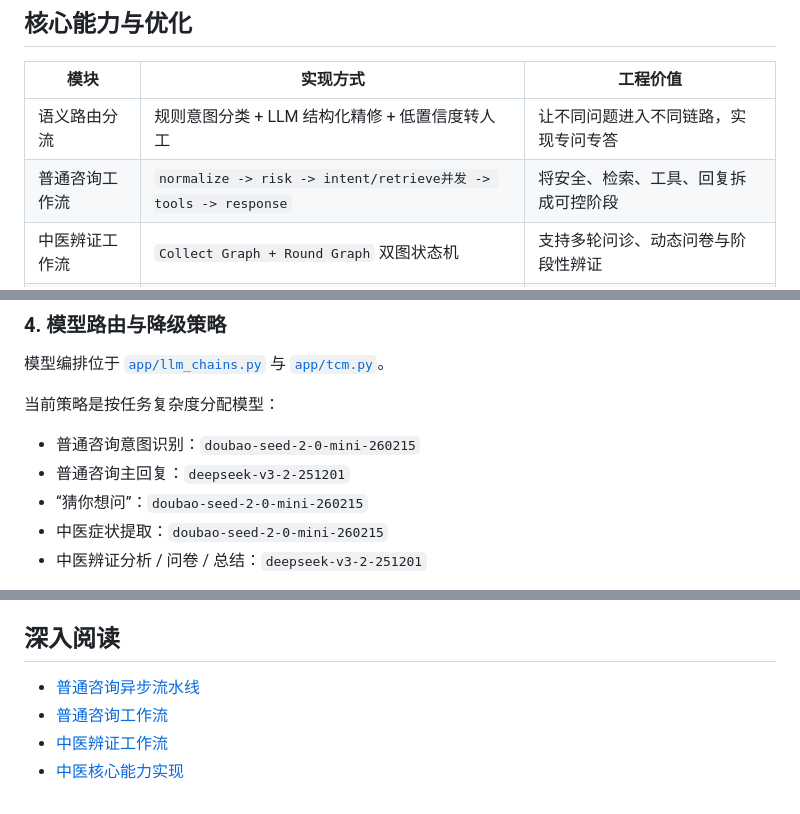
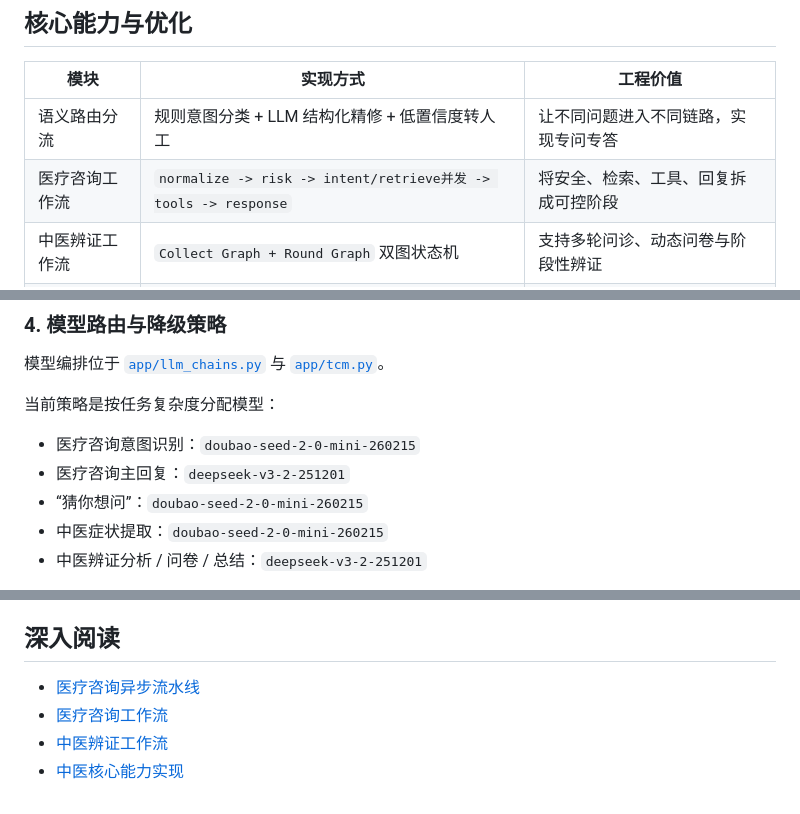
Before and after one commit to mingxiao1111/Agent, a Markdown page: README.md, 3 parts joined by grey strips. Rendered like a GitHub page.

```diff
--- a/README.md
+++ b/README.md
@@ -21,7 +22,7 @@
 | 模块 | 实现方式 | 工程价值 |
 | --- | --- | --- |
 | 语义路由分流 | 规则意图分类 + LLM 结构化精修 + 低置信度转人工 | 让不同问题进入不同链路，实现专问专答 |
-| 普通咨询工作流 | `normalize -> risk -> intent/retrieve并发 -> tools -> response` | 将安全、检索、工具、回复拆成可控阶段 |
+| 医疗咨询工作流 | `normalize -> risk -> intent/retrieve并发 -> tools -> response` | 将安全、检索、工具、回复拆成可控阶段 |
 | 中医辨证工作流 | `Collect Graph + Round Graph` 双图状态机 | 支持多轮问诊、动态问卷与阶段性辨证 |
 | 混合 RAG | 关键词检索 + 向量检索 + RRF + 分数补偿 + 来源权重 + 分源配额 | 提升异构语料召回质量，降低单一来源偏置 |
 | 语料处理 | `txt` 按行清洗截断，`md/docx` 按段抽取后再做句级聚合切分 | 兼顾书籍类语料覆盖率与检索粒度 |
@@ -166,8 +167,8 @@ flowchart TD
 
 当前策略是按任务复杂度分配模型：
 
-- 普通咨询意图识别：`doubao-seed-2-0-mini-260215`
-- 普通咨询主回复：`deepseek-v3-2-251201`
+- 医疗咨询意图识别：`doubao-seed-2-0-mini-260215`
+- 医疗咨询主回复：`deepseek-v3-2-251201`
 - “猜你想问”：`doubao-seed-2-0-mini-260215`
 - 中医症状提取：`doubao-seed-2-0-mini-260215`
 - 中医辨证分析 / 问卷 / 总结：`deepseek-v3-2-251201`
@@ -332,7 +333,7 @@ python scripts/eval.py
 
 ## 深入阅读
 
-- [普通咨询异步流水线](./app/async_pipeline.py)
-- [普通咨询工作流](./app/workflow.py)
+- [医疗咨询异步流水线](./app/async_pipeline.py)
+- [医疗咨询工作流](./app/workflow.py)
 - [中医辨证工作流](./app/tcm_graph.py)
 - [中医核心能力实现](./app/tcm.py)
```
Also changed, not shown: other parts of README.md (+16 -15 lines).
